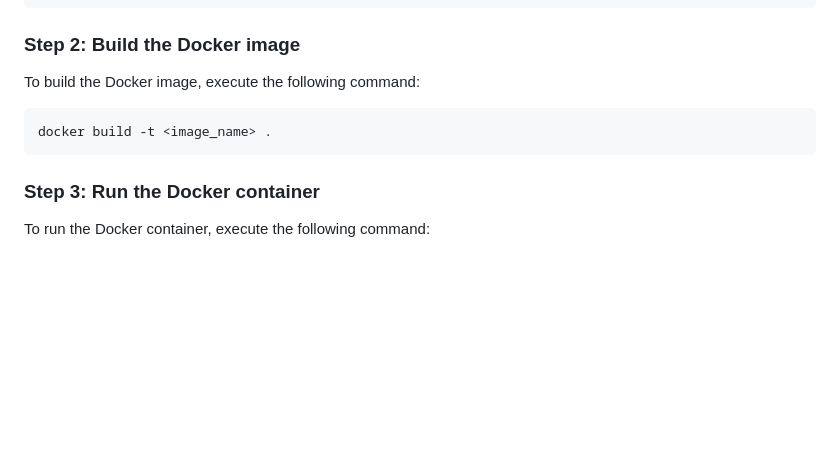
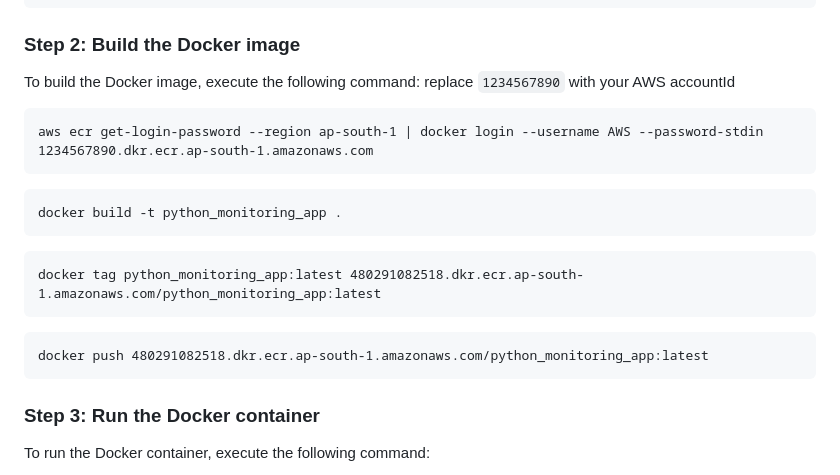
Before and after one commit to hussainshahzad250/python-monitoring-app, a Markdown page: README.md, the part around the change. GitHub-like rendering; blank space fills up the shorter version.

````diff
--- a/README.md
+++ b/README.md
@@ -90,9 +90,22 @@ CMD ["flask", "run"]
 ### **Step 2: Build the Docker image**
 
 To build the Docker image, execute the following command:
+replace ``` 1234567890 ``` with your AWS accountId
 
 ```
-docker build -t <image_name> .
+aws ecr get-login-password --region ap-south-1 | docker login --username AWS --password-stdin 1234567890.dkr.ecr.ap-south-1.amazonaws.com
+```
+
+```
+docker build -t python_monitoring_app .
+```
+
+```
+docker tag python_monitoring_app:latest 480291082518.dkr.ecr.ap-south-1.amazonaws.com/python_monitoring_app:latest
+```
+
+```
+docker push 480291082518.dkr.ecr.ap-south-1.amazonaws.com/python_monitoring_app:latest
 ```
 
 ### **Step 3: Run the Docker container**
````
